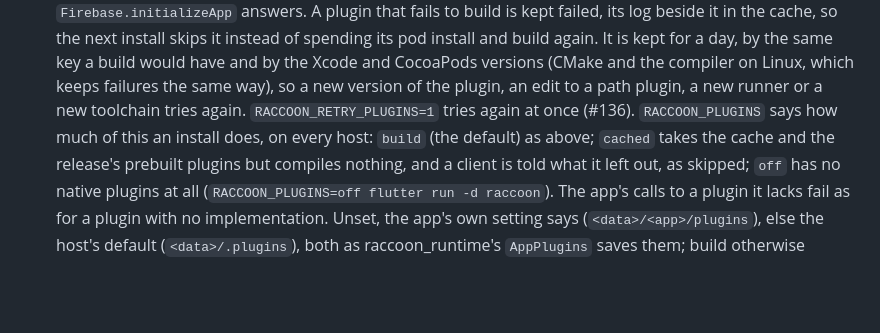
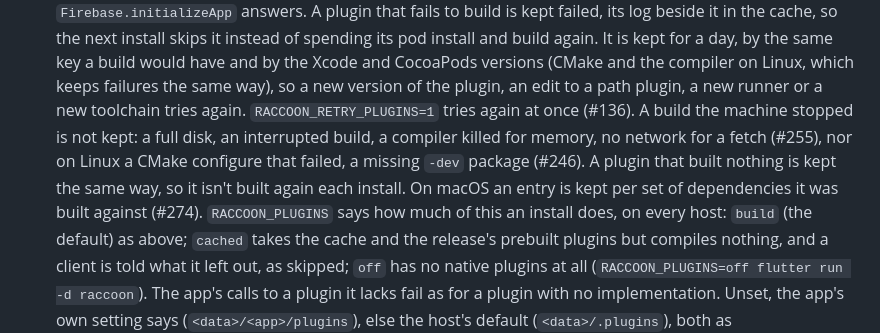
Before and after one commit to SoFluffyOS/raccoon, a Markdown page: native/raccoon_runner/README.md, the part around the change. Drawn GitHub-style; blank space fills up the shorter version.

Commit message:
docs(runner): what a plugin build keeps and what it doesn't
Refs #274

```diff
--- a/native/raccoon_runner/README.md
+++ b/native/raccoon_runner/README.md
@@ -243,7 +243,13 @@ Lumide. Part of the [raccoon](https://github.com/SoFluffyOS/raccoon) repository
   and by the Xcode and CocoaPods versions (CMake and the compiler on
   Linux, which keeps failures the same way), so a new version of the plugin,
   an edit to a path plugin, a new runner or a new toolchain tries again.
-  `RACCOON_RETRY_PLUGINS=1` tries again at once (#136).
+  `RACCOON_RETRY_PLUGINS=1` tries again at once (#136). A build the
+  machine stopped is not kept: a full disk, an interrupted build, a
+  compiler killed for memory, no network for a fetch (#255), nor on Linux
+  a CMake configure that failed, a missing `-dev` package (#246). A plugin
+  that built nothing is kept the same way, so it isn't built again each
+  install. On macOS an entry is kept per set of dependencies it was built
+  against (#274).
   `RACCOON_PLUGINS` says how much of this an install does, on every host:
   `build` (the default) as above; `cached` takes the cache and the
   release's prebuilt plugins but compiles nothing, and a client is told
```
